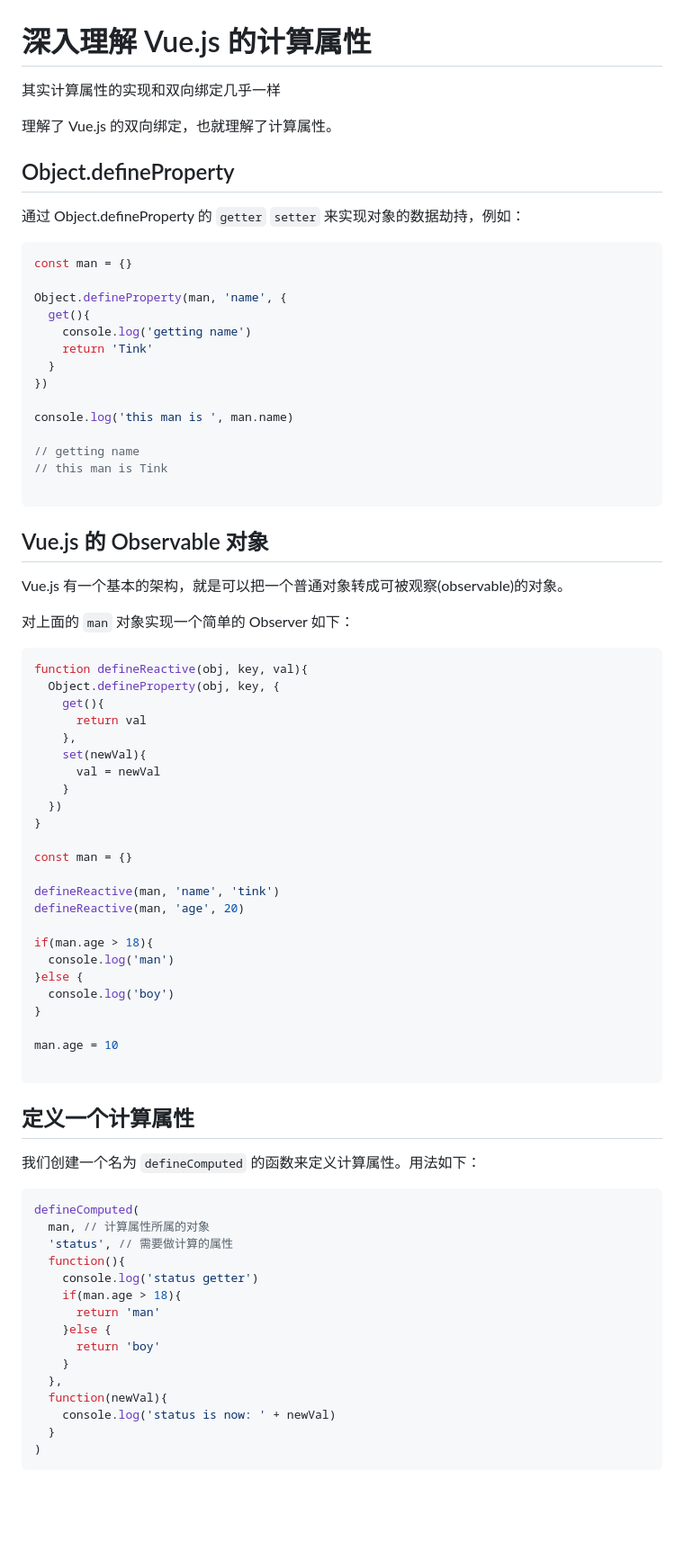
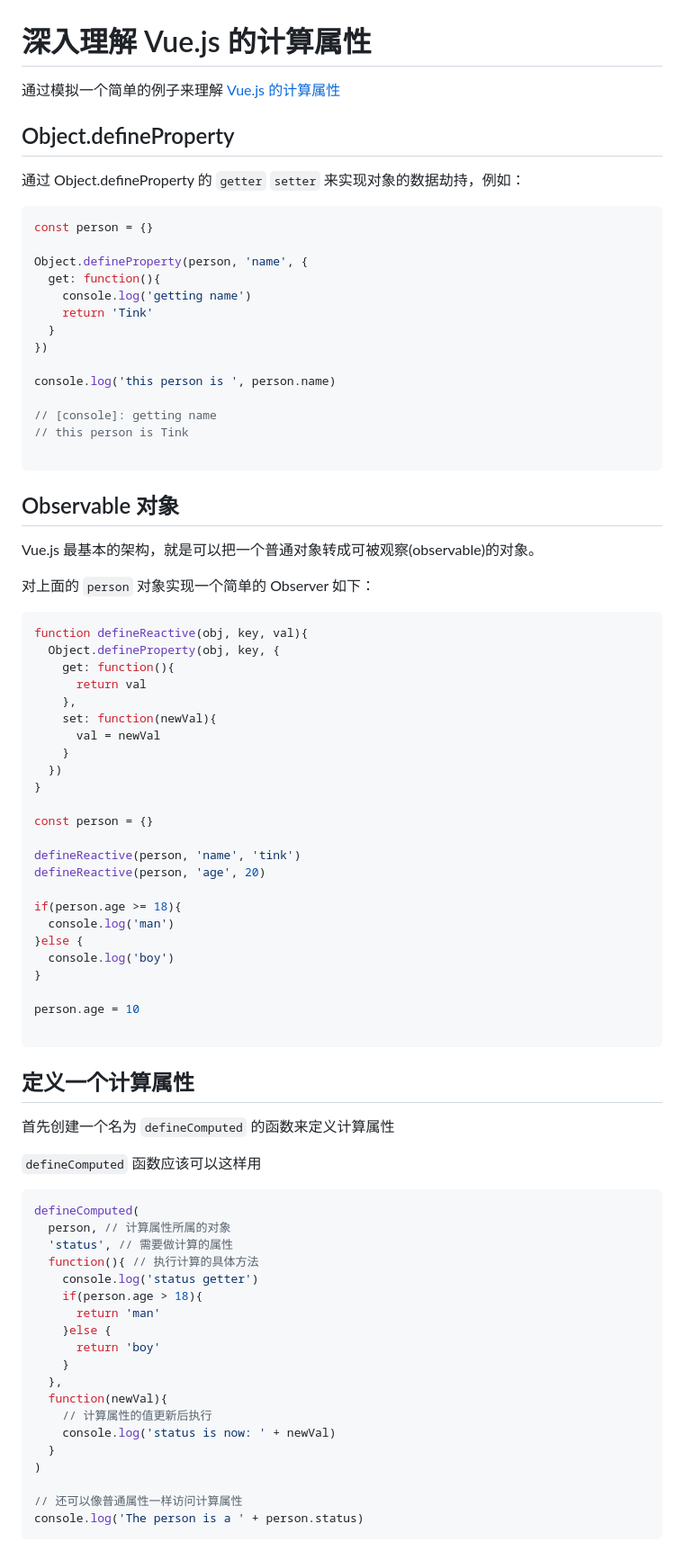
Before and after one commit to ccforward/cc, a Markdown page: Blog/49.深入理解 Vue.js 的计算属性.md, the part around the change printed below. Shown: that part at 90% size. GitHub-like rendering; blank space fills up the shorter version.

````diff
--- a/Blog/49.深入理解 Vue.js 的计算属性.md
+++ b/Blog/49.深入理解 Vue.js 的计算属性.md
@@ -1,82 +1,86 @@
 # 深入理解 Vue.js 的计算属性
 
-其实计算属性的实现和双向绑定几乎一样
-
-理解了 Vue.js 的双向绑定，也就理解了计算属性。
+通过模拟一个简单的例子来理解 [Vue.js 的计算属性](https://vuejs.org/v2/guide/computed.html)
 
 ## Object.defineProperty
 
 通过 Object.defineProperty 的 `getter` `setter` 来实现对象的数据劫持，例如：
 
 ```js
-const man = {}
+const person = {}
 
-Object.defineProperty(man, 'name', {
-  get(){
+Object.defineProperty(person, 'name', {
+  get: function(){
     console.log('getting name')
     return 'Tink'
   }
 })
 
-console.log('this man is ', man.name)
+console.log('this person is ', person.name)
 
-// getting name
-// this man is Tink
+// [console]: getting name
+// this person is Tink
 
 ```
 
-## Vue.js 的 Observable 对象
+## Observable 对象
 
-Vue.js 有一个基本的架构，就是可以把一个普通对象转成可被观察(observable)的对象。
+Vue.js 最基本的架构，就是可以把一个普通对象转成可被观察(observable)的对象。
 
-对上面的 `man` 对象实现一个简单的 Observer 如下：
+对上面的 `person` 对象实现一个简单的 Observer 如下：
 
 ```js
 function defineReactive(obj, key, val){
   Object.defineProperty(obj, key, {
-    get(){
+    get: function(){
       return val
     },
-    set(newVal){
+    set: function(newVal){
       val = newVal
     }
   })
 }
 
-const man = {}
+const person = {}
 
-defineReactive(man, 'name', 'tink')
-defineReactive(man, 'age', 20)
+defineReactive(person, 'name', 'tink')
+defineReactive(person, 'age', 20)
 
-if(man.age > 18){
+if(person.age >= 18){
   console.log('man')
 }else {
   console.log('boy')
 }
 
-man.age = 10
+person.age = 10
 
 ```
 
 ## 定义一个计算属性
 
-我们创建一个名为 `defineComputed` 的函数来定义计算属性。用法如下：
+首先创建一个名为 `defineComputed` 的函数来定义计算属性
+
+`defineComputed` 函数应该可以这样用
 
 ```js
 defineComputed(
-  man, // 计算属性所属的对象
+  person, // 计算属性所属的对象
   'status', // 需要做计算的属性
-  function(){
+  function(){ // 执行计算的具体方法
     console.log('status getter')
-    if(man.age > 18){
+    if(person.age > 18){
       return 'man'
     }else {
       return 'boy'
     }
   },
   function(newVal){
+    // 计算属性的值更新后执行
     console.log('status is now: ' + newVal)
   }
 )
+
+// 还可以像普通属性一样访问计算属性
+console.log('The person is a ' + person.status)
 ```
 
````
Also changed, not shown: other parts of Blog/49.深入理解 Vue.js 的计算属性.md (+129 -76 lines), Blog/pic/computed1.png (added), Blog/pic/computed2.png (added), Blog/pic/computed3.png (added), Blog/pic/computed4.png (added), 2 other files.
